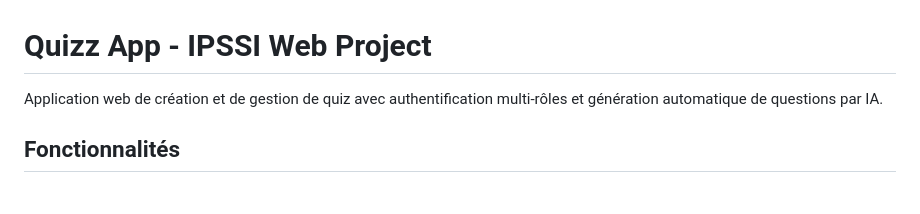
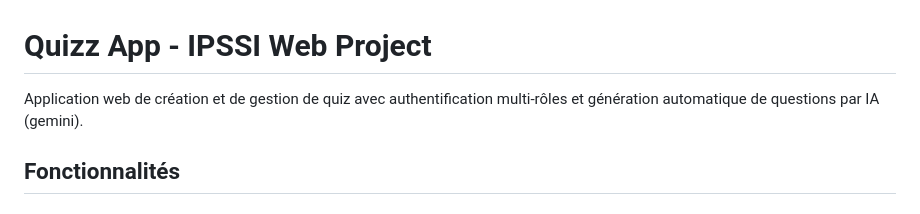
Before and after one commit to KOSAAKU/QUIZZ-PROJETWEB-IPSSI, a Markdown page: README.md, the part around the change. GitHub-like rendering.

Commit message:
Update project description in README
Added ' (gemini)' to the project description.

```diff
--- a/README.md
+++ b/README.md
@@ -1,6 +1,6 @@
 # Quizz App - IPSSI Web Project
 
-Application web de création et de gestion de quiz avec authentification multi-rôles et génération automatique de questions par IA.
+Application web de création et de gestion de quiz avec authentification multi-rôles et génération automatique de questions par IA (gemini).
 
 ## Fonctionnalités
 
```
